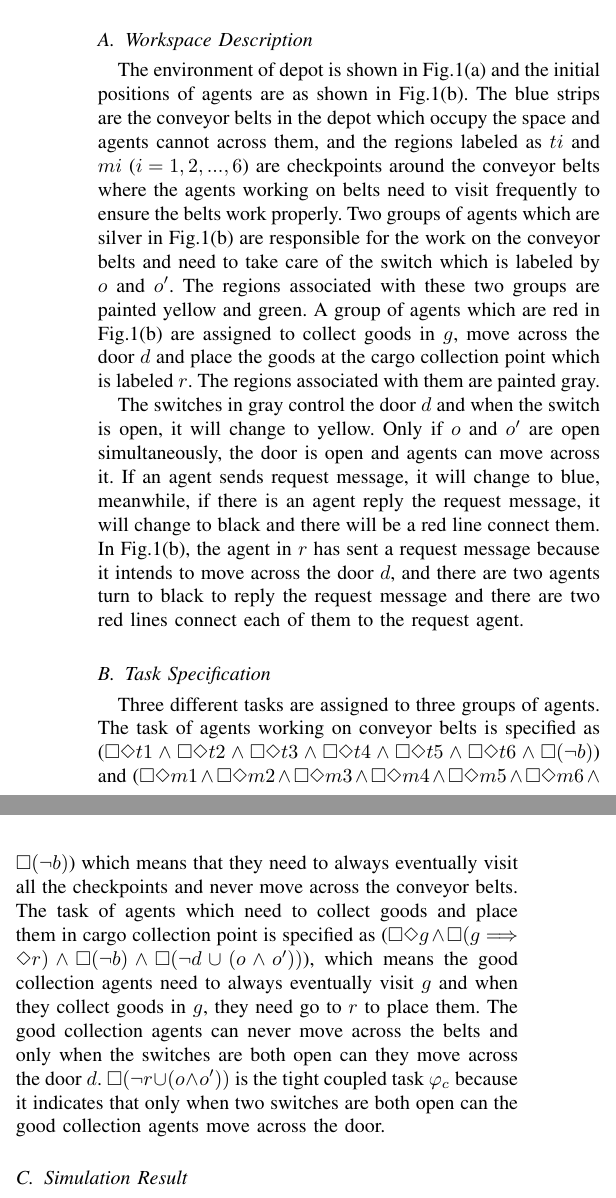
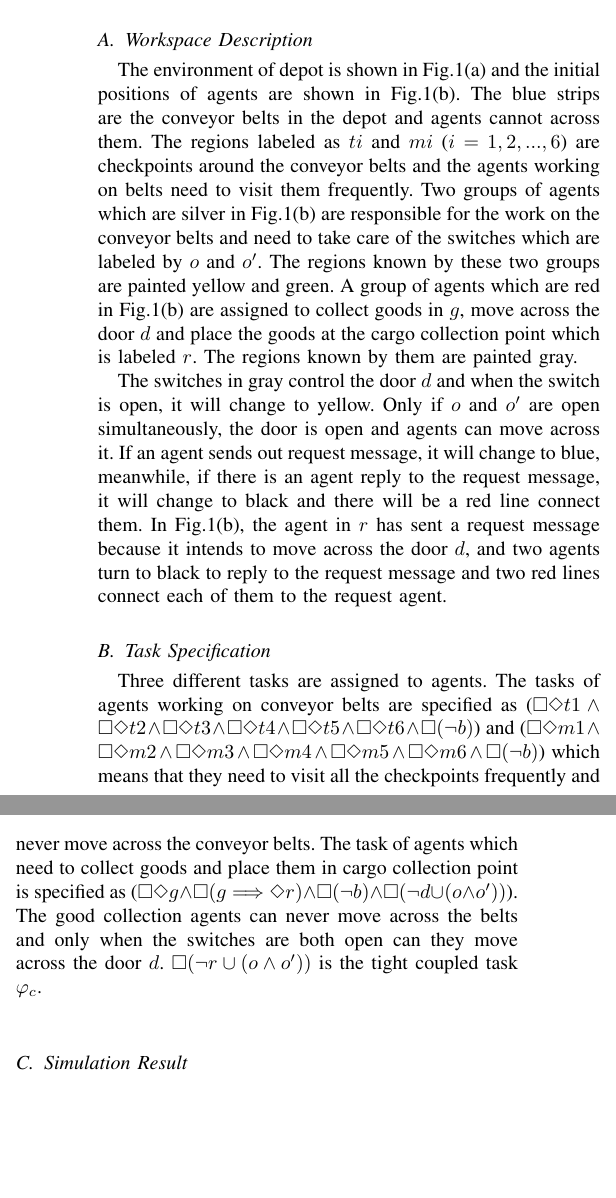
Before and after one commit to bittdy/ProductFreeLinearTemporalLogic, a LaTeX paper (product_free_linear_temporal_logic_for_multi_agent_under_strong_couple_task_12_20.tex): two parts of the columns of page 5 of 7 before the commit and two parts of the columns of page 5 of 6 after it, joined at a grey line, cut so that both start at the same text, the shorter picture padded with empty space. Compiled offline with pdfLaTeX.

Commit message:
simulate

```diff
--- a/product_free_linear_temporal_logic_for_multi_agent_under_strong_couple_task_12_20.tex
+++ b/product_free_linear_temporal_logic_for_multi_agent_under_strong_couple_task_12_20.tex
@@ -936,8 +936,8 @@ Given the task specification $\varphi^{p_i}$ and FTS $\mathcal{F}^{p_i}$ of each
 \section{Case Study}
 Consider the logistics system in a depot, three groups of agents are assigned different task specifications. For simplicity, denote the agents by $g_k={p_{i,k},i=1,2,...},\forall k=1,2,3$. The algorithms proposed are implemented and simulated on a laptop (i5-7300HQ, 2.50GHz Duo CPU and 8GB RAM).
 \subsection{Workspace Description}
-The environment of depot is shown in Fig.\ref{envir} and the initial positions of agents are as shown in Fig.\ref{initial}. The blue strips are the conveyor belts in the depot which occupy the space and agents cannot across them, and the regions labeled as $ti$ and $mi$ ($i=1,2,...,6$) are checkpoints around the conveyor belts where the agents working on belts need to visit frequently to ensure the belts work properly. Two groups of agents which are silver in Fig.\ref{initial} are responsible for the work on the conveyor belts and need to take care of the switch which is labeled by $o$ and $o'$. The regions associated with these two groups are painted yellow and green. A group of agents which are red in Fig.\ref{initial} are assigned to collect goods in $g$, move across the door $d$ and place the goods at the cargo collection point which is labeled $r$. The regions associated with them are painted gray.\par
-The switches in gray control the door $d$ and when the switch is open, it will change to yellow. Only if $o$ and $o'$ are open simultaneously, the door is open and agents can move across it. If an agent sends request message, it will change to blue, meanwhile, if there is an agent reply the request message, it will change to black and there will be a red line connect them. In Fig.\ref{initial}, the agent in $r$ has sent a request message because it intends to move across the door $d$, and there are two agents turn to black to reply the request message and there are two red lines connect each of them to the request agent.
+The environment of depot is shown in Fig.\ref{envir} and the initial positions of agents are shown in Fig.\ref{initial}. The blue strips are the conveyor belts in the depot and agents cannot across them. The regions labeled as $ti$ and $mi$ ($i=1,2,...,6$) are checkpoints around the conveyor belts and the agents working on belts need to visit them frequently. Two groups of agents which are silver in Fig.\ref{initial} are responsible for the work on the conveyor belts and need to take care of the switches which are labeled by $o$ and $o'$. The regions known by these two groups are painted yellow and green. A group of agents which are red in Fig.\ref{initial} are assigned to collect goods in $g$, move across the door $d$ and place the goods at the cargo collection point which is labeled $r$. The regions known by them are painted gray.\par
+The switches in gray control the door $d$ and when the switch is open, it will change to yellow. Only if $o$ and $o'$ are open simultaneously, the door is open and agents can move across it. If an agent sends out request message, it will change to blue, meanwhile, if there is an agent reply to the request message, it will change to black and there will be a red line connect them. In Fig.\ref{initial}, the agent in $r$ has sent a request message because it intends to move across the door $d$, and two agents turn to black to reply to the request message and two red lines connect each of them to the request agent.
 \begin{figure}
 \centering
 \subfigure[environment]{
@@ -951,7 +951,7 @@ The switches in gray control the door $d$ and when the switch is open, it will c
 \label{first}
 \end{figure}
 \subsection{Task Specification}
-Three different tasks are assigned to three groups of agents. The task of agents working on conveyor belts is specified as ($\square\Diamond t1 \wedge \square\Diamond t2 \wedge \square\Diamond t3 \wedge \square\Diamond t4 \wedge \square\Diamond t5 \wedge \square\Diamond t6 \wedge \square(\neg b)$) and ($\square\Diamond m1 \wedge \square\Diamond m2 \wedge \square\Diamond m3 \wedge \square\Diamond m4 \wedge \square\Diamond m5 \wedge \square\Diamond m6 \wedge \square(\neg b)$) which means that they need to always eventually visit all the checkpoints and never move across the conveyor belts. The task of agents which need to collect goods and place them in cargo collection point is specified as ($\square\Diamond g \wedge \square(g\Longrightarrow \Diamond r) \wedge \square(\neg b) \wedge \square(\neg d \cup (o \wedge o'))$), which means the good collection agents need to always eventually visit $g$ and when they collect goods in $g$, they need go to $r$ to place them. The good collection agents can never move across the belts and only when the switches are both open can they move across the door $d$. $\square(\neg r \cup (o \wedge o'))$ is the tight coupled task $\varphi_c$ because it indicates that only when two switches are both open can the good collection agents move across the door.
+Three different tasks are assigned to agents. The tasks of agents working on conveyor belts are specified as ($\square\Diamond t1 \wedge \square\Diamond t2 \wedge \square\Diamond t3 \wedge \square\Diamond t4 \wedge \square\Diamond t5 \wedge \square\Diamond t6 \wedge \square(\neg b)$) and ($\square\Diamond m1 \wedge \square\Diamond m2 \wedge \square\Diamond m3 \wedge \square\Diamond m4 \wedge \square\Diamond m5 \wedge \square\Diamond m6 \wedge \square(\neg b)$) which means that they need to visit all the checkpoints frequently and never move across the conveyor belts. The task of agents which need to collect goods and place them in cargo collection point is specified as ($\square\Diamond g \wedge \square(g\Longrightarrow \Diamond r) \wedge \square(\neg b) \wedge \square(\neg d \cup (o \wedge o'))$). The good collection agents can never move across the belts and only when the switches are both open can they move across the door $d$. $\square(\neg r \cup (o \wedge o'))$ is the tight coupled task $\varphi_c$.
 \subsection{Simulation Result}
 The motion path of each agent is shown in Fig.\ref{path}, where different colors indicates different states of agents. The agents which are responding to deliver goods are denoted by $g_1$, they will change from red to blue when they send request message. Meanwhile, two agents are elected from $g_2$ and $g_3$ to reply the request message and change from blue to black. Record the position of agents in each time step and synthesize this motion path of agents.\par
 Select two scenes to analyze the online collaboration scheme. In Fig.\ref{before}, two agents, denoted by $p_0$ and $p_1$, in $g_1$ are passing through the door $d$ to place the goods in good collection point $r$. Meanwhile, two agents, denoted by $p_2$ and $p_3$, in $g_2$ and $g_3$ are elected to collaborate. $p_0$ and $p_1$ are turned to blue, and $p_2$, $p_3$ are turned to black. There are red solid lines connecting $p_0$ and $p_2$, $p_3$, $p_1$ and $p_2$, $p_3$, which indicates they are transmitting message.\par
```
